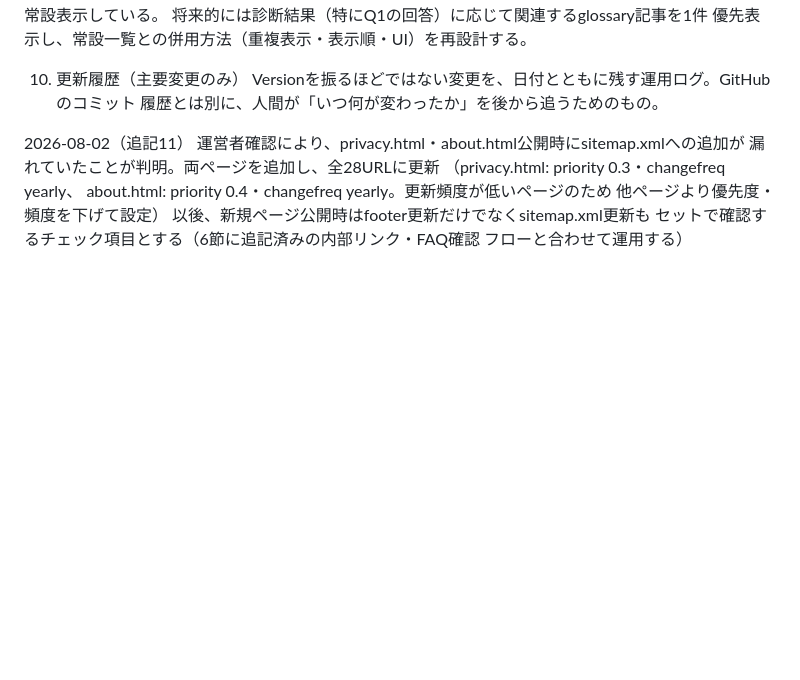
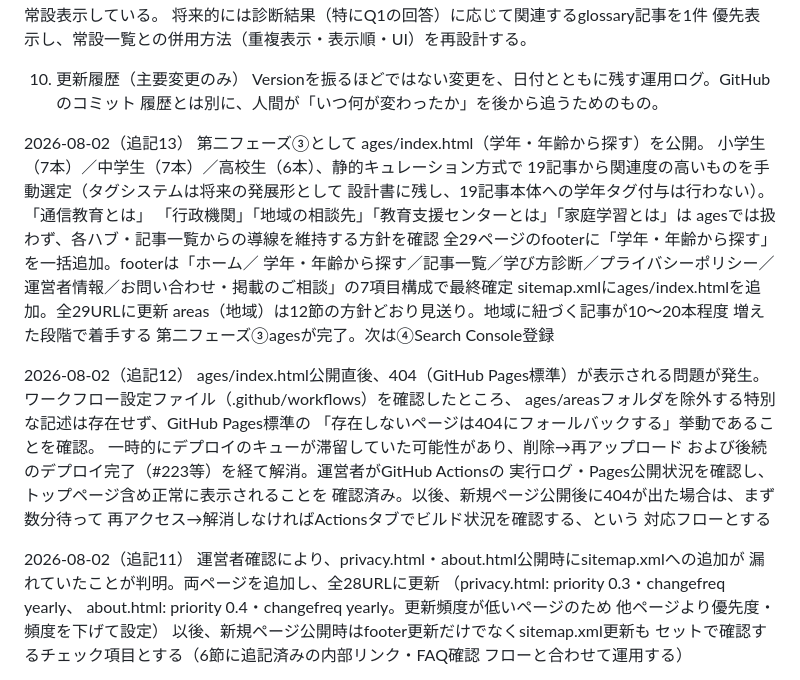
Before and after one commit to history-of-hanabi/nagano-kids-navi, a Markdown page: docs/04_Claude作業引継ぎメモ.md, the part around the change. GitHub-like rendering; blank space fills up the shorter version.

```diff
--- a/docs/04_Claude作業引継ぎメモ.md
+++ b/docs/04_Claude作業引継ぎメモ.md
@@ -161,6 +161,33 @@ Version番号（v1.1、v1.2等）は、正式文書（01・02・03）のみに
 10. 更新履歴（主要変更のみ）
 Versionを振るほどではない変更を、日付とともに残す運用ログ。GitHubのコミット
 履歴とは別に、人間が「いつ何が変わったか」を後から追うためのもの。
+
+2026-08-02（追記13）
+第二フェーズ③として ages/index.html（学年・年齢から探す）を公開。
+  小学生（7本）／中学生（7本）／高校生（6本）、静的キュレーション方式で
+  19記事から関連度の高いものを手動選定（タグシステムは将来の発展形として
+  設計書に残し、19記事本体への学年タグ付与は行わない）。「通信教育とは」
+  「行政機関」「地域の相談先」「教育支援センターとは」「家庭学習とは」は
+  agesでは扱わず、各ハブ・記事一覧からの導線を維持する方針を確認
+全29ページのfooterに「学年・年齢から探す」を一括追加。footerは「ホーム／
+  学年・年齢から探す／記事一覧／学び方診断／プライバシーポリシー／
+  運営者情報／お問い合わせ・掲載のご相談」の7項目構成で最終確定
+sitemap.xmlにages/index.htmlを追加。全29URLに更新
+areas（地域）は12節の方針どおり見送り。地域に紐づく記事が10〜20本程度
+  増えた段階で着手する
+第二フェーズ③agesが完了。次は④Search Console登録
+
+2026-08-02（追記12）
+ages/index.html公開直後、404（GitHub Pages標準）が表示される問題が発生。
+  ワークフロー設定ファイル（.github/workflows）を確認したところ、
+  ages/areasフォルダを除外する特別な記述は存在せず、GitHub Pages標準の
+  「存在しないページは404にフォールバックする」挙動であることを確認。
+  一時的にデプロイのキューが滞留していた可能性があり、削除→再アップロード
+  および後続のデプロイ完了（#223等）を経て解消。運営者がGitHub Actionsの
+  実行ログ・Pages公開状況を確認し、トップページ含め正常に表示されることを
+  確認済み。以後、新規ページ公開後に404が出た場合は、まず数分待って
+  再アクセス→解消しなければActionsタブでビルド状況を確認する、という
+  対応フローとする
 
 2026-08-02（追記11）
 運営者確認により、privacy.html・about.html公開時にsitemap.xmlへの追加が
```
